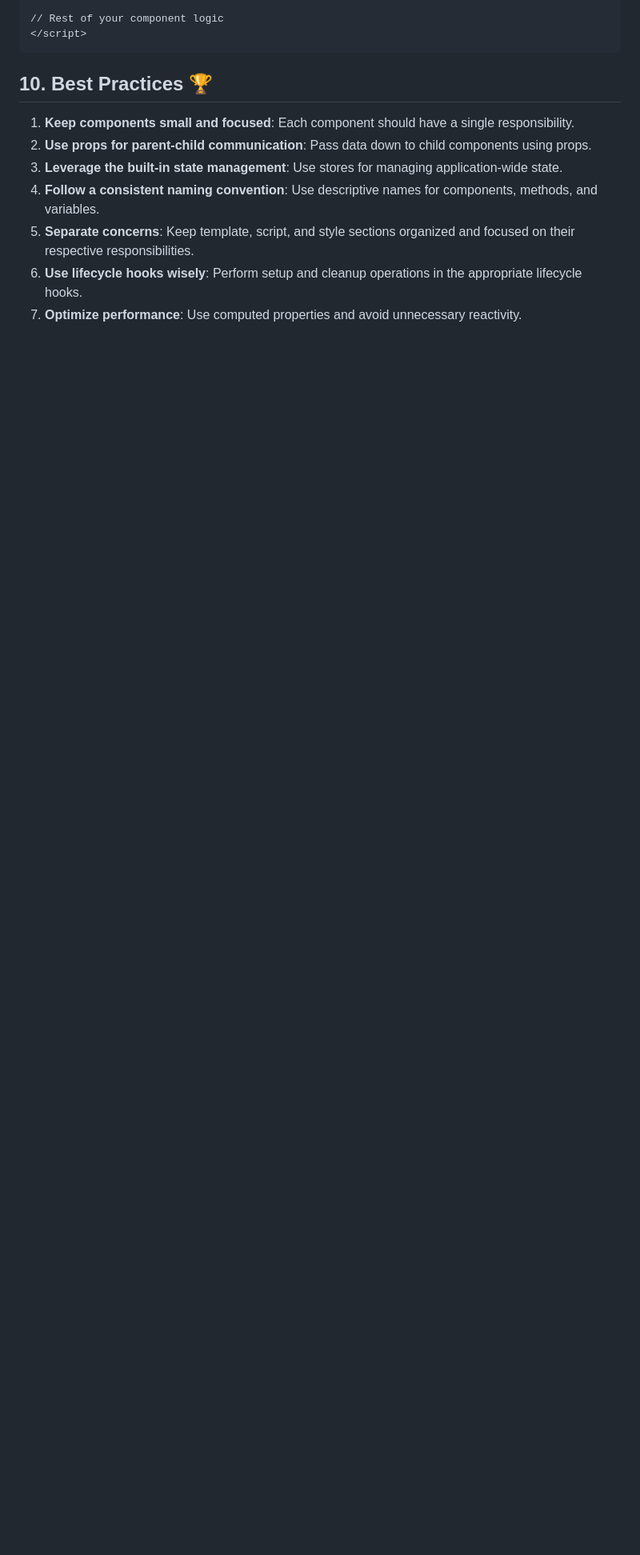
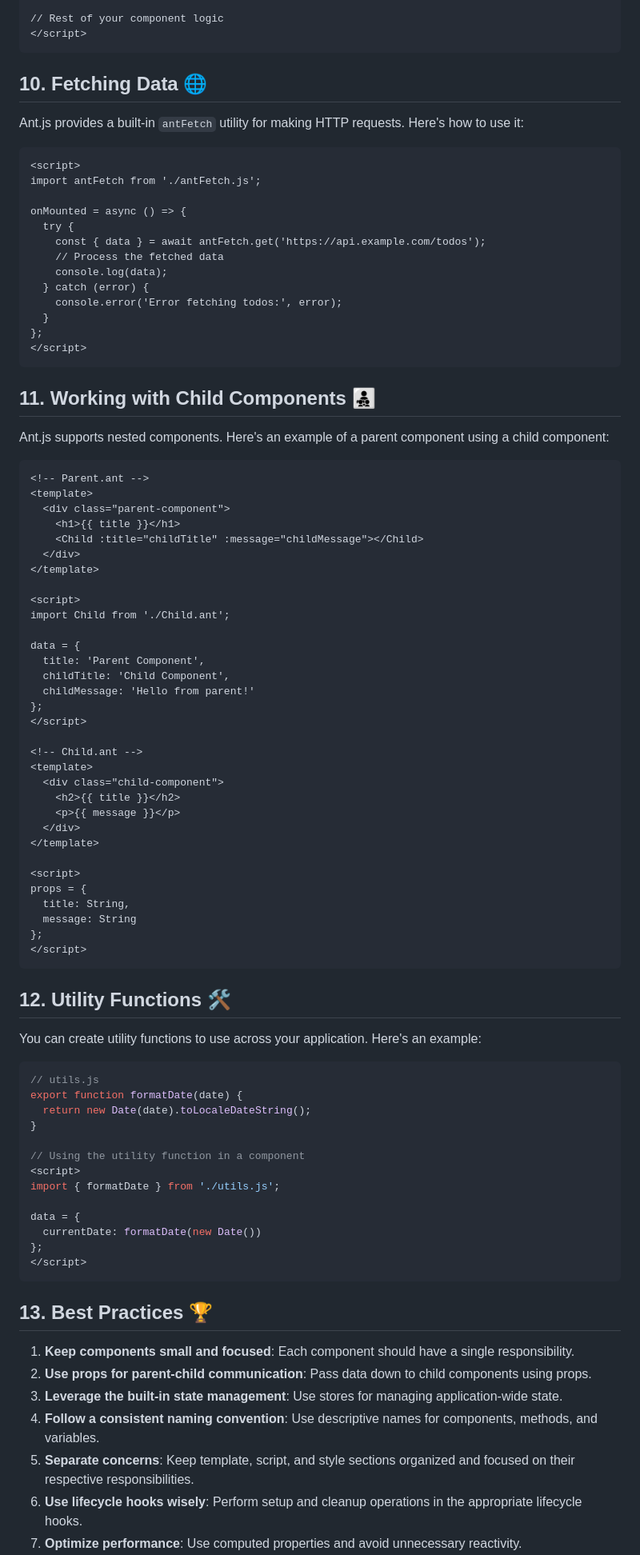
Before and after one commit to Vivek-4321/AntJS, a Markdown page: README.md, the part around one of its changes. Shown at 80% size. Rendered like a GitHub page; blank space fills up the shorter version.

````diff
--- a/README.md
+++ b/README.md
@@ -307,7 +310,86 @@ import "./MyComponent.css";
 </script>
 ```
 
-## 10. Best Practices 🏆
+## 10. Fetching Data 🌐
+
+Ant.js provides a built-in `antFetch` utility for making HTTP requests. Here's how to use it:
+
+```html
+<script>
+import antFetch from './antFetch.js';
+
+onMounted = async () => {
+  try {
+    const { data } = await antFetch.get('https://api.example.com/todos');
+    // Process the fetched data
+    console.log(data);
+  } catch (error) {
+    console.error('Error fetching todos:', error);
+  }
+};
+</script>
+```
+
+## 11. Working with Child Components 👨‍👧‍👦
+
+Ant.js supports nested components. Here's an example of a parent component using a child component:
+
+```html
+<!-- Parent.ant -->
+<template>
+  <div class="parent-component">
+    <h1>{{ title }}</h1>
+    <Child :title="childTitle" :message="childMessage"></Child>
+  </div>
+</template>
+
+<script>
+import Child from './Child.ant';
+
+data = {
+  title: 'Parent Component',
+  childTitle: 'Child Component',
+  childMessage: 'Hello from parent!'
+};
+</script>
+
+<!-- Child.ant -->
+<template>
+  <div class="child-component">
+    <h2>{{ title }}</h2>
+    <p>{{ message }}</p>
+  </div>
+</template>
+
+<script>
+props = {
+  title: String,
+  message: String
+};
+</script>
+```
+
+## 12. Utility Functions 🛠️
+
+You can create utility functions to use across your application. Here's an example:
+
+```javascript
+// utils.js
+export function formatDate(date) {
+  return new Date(date).toLocaleDateString();
+}
+
+// Using the utility function in a component
+<script>
+import { formatDate } from './utils.js';
+
+data = {
+  currentDate: formatDate(new Date())
+};
+</script>
+```
+
+## 13. Best Practices 🏆
 
 1. **Keep components small and focused**: Each component should have a single responsibility.
 2. **Use props for parent-child communication**: Pass data down to child components using props.
````
Also changed, not shown: other parts of README.md (+9 -1 lines).
